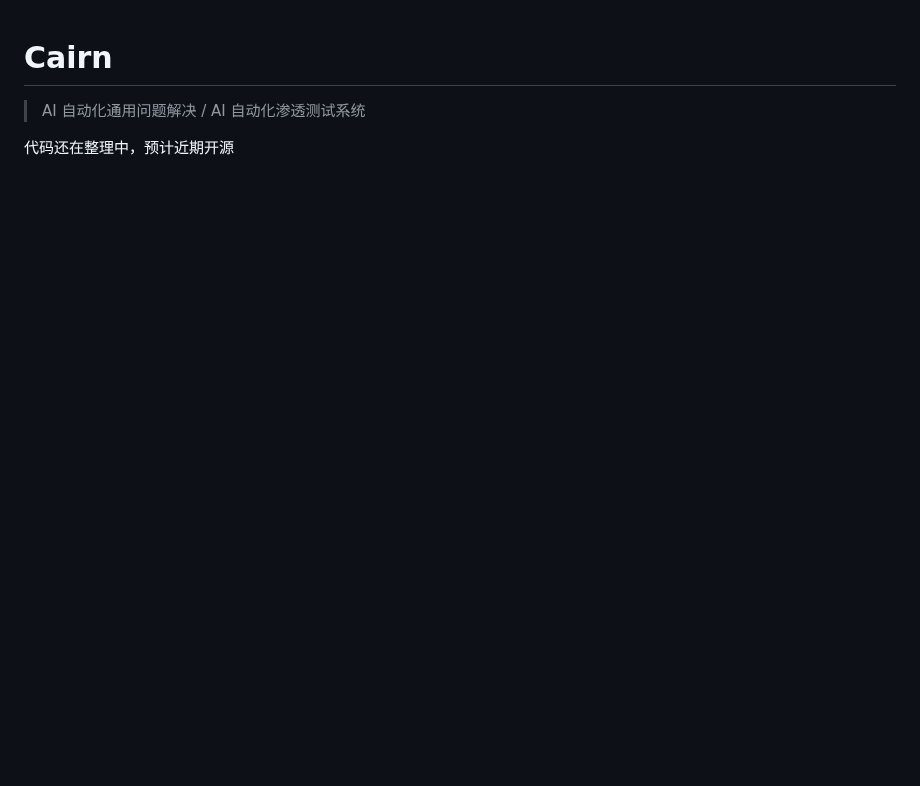
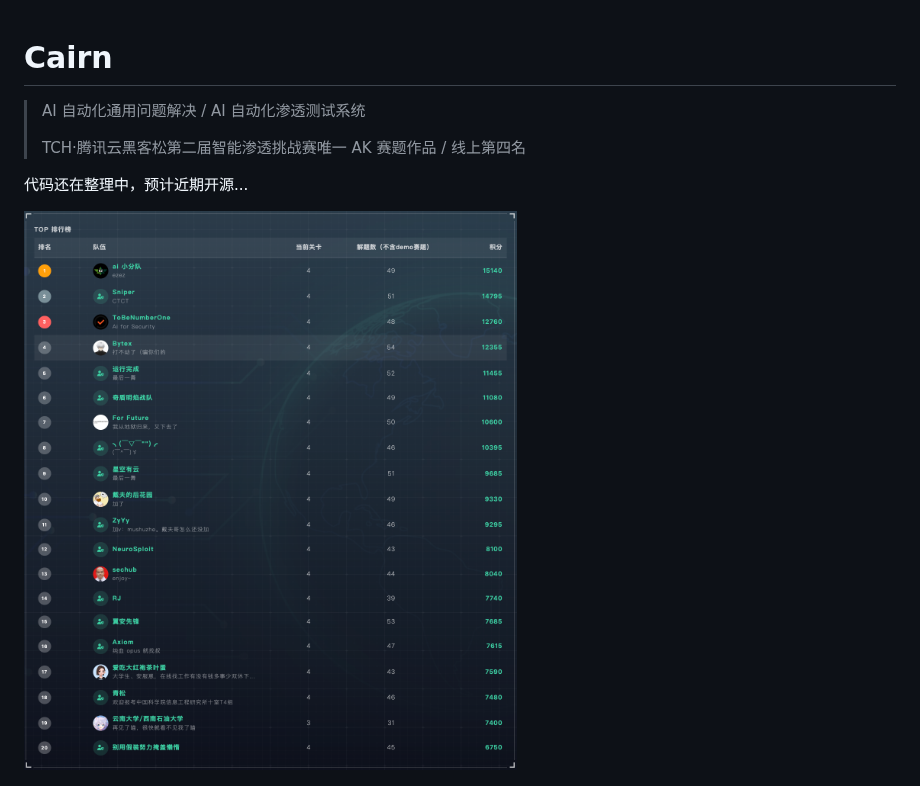
Before and after one commit to oritera/Cairn, a Markdown page: README.md, the part around the change. GitHub-like rendering; pictures changed too: README/image-20260419134411483.png (added); blank space fills up the shorter version.

Commit message:
doc: update

```diff
--- a/README.md
+++ b/README.md
@@ -1,7 +1,11 @@
 # Cairn
 > AI 自动化通用问题解决 / AI 自动化渗透测试系统
+>
+> TCH·腾讯云黑客松第二届智能渗透挑战赛唯一 AK 赛题作品 / 线上第四名
 
-代码还在整理中，预计近期开源
+代码还在整理中，预计近期开源...
+
+![image-20260419134411483](./README/image-20260419134411483.png)
 
 ![image-20260419113415063](./README/image-20260419113415063.png)
 
```
